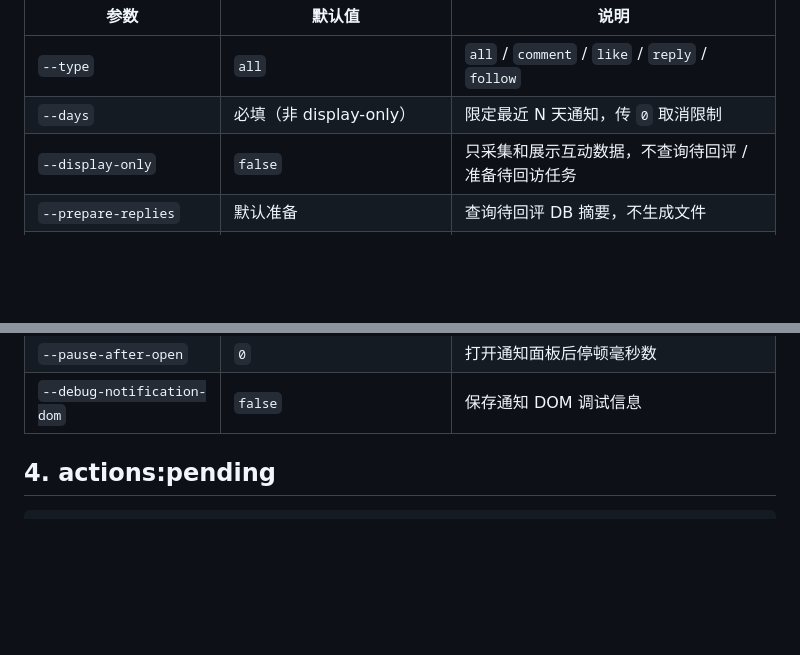
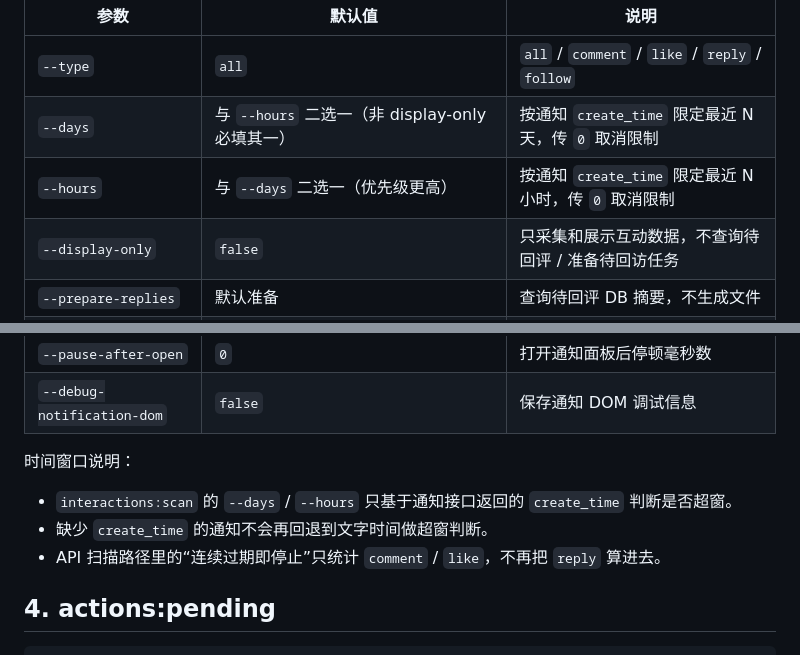
Before and after one commit to breezePeak/li_shang_wang_lai, a Markdown page: docs/COMMANDS.md, 2 parts joined by grey strips. Drawn GitHub-style; blank space fills up the shorter version.

```diff
--- a/docs/COMMANDS.md
+++ b/docs/COMMANDS.md
@@ -259,7 +259,8 @@ npm run interactions:scan -- --days 7 --prepare-visits
 | 参数 | 默认值 | 说明 |
 |---|---|---|
 | `--type` | `all` | `all` / `comment` / `like` / `reply` / `follow` |
-| `--days` | 必填（非 display-only） | 限定最近 N 天通知，传 `0` 取消限制 |
+| `--days` | 与 `--hours` 二选一（非 display-only 必填其一） | 按通知 `create_time` 限定最近 N 天，传 `0` 取消限制 |
+| `--hours` | 与 `--days` 二选一（优先级更高） | 按通知 `create_time` 限定最近 N 小时，传 `0` 取消限制 |
 | `--display-only` | `false` | 只采集和展示互动数据，不查询待回评 / 准备待回访任务 |
 | `--prepare-replies` | 默认准备 | 查询待回评 DB 摘要，不生成文件 |
 | `--prepare-visits` | 默认准备 | 创建/更新待回访 DB 任务，不生成文件 |
@@ -273,6 +274,12 @@ npm run interactions:scan -- --days 7 --prepare-visits
 | `--write-run-files` | `false` | 写入运行摘要文件 |
 | `--pause-after-open` | `0` | 打开通知面板后停顿毫秒数 |
 | `--debug-notification-dom` | `false` | 保存通知 DOM 调试信息 |
+
+时间窗口说明：
+
+- `interactions:scan` 的 `--days` / `--hours` 只基于通知接口返回的 `create_time` 判断是否超窗。
+- 缺少 `create_time` 的通知不会再回退到文字时间做超窗判断。
+- API 扫描路径里的“连续过期即停止”只统计 `comment` / `like`，不再把 `reply` 算进去。
 
 ## 4. actions:pending
 
```
Also changed, not shown: docs/TODO.md (+3 -2 lines).
